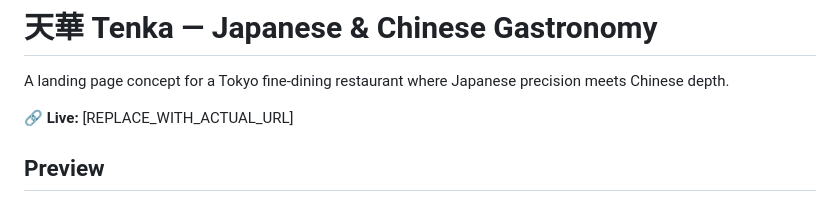
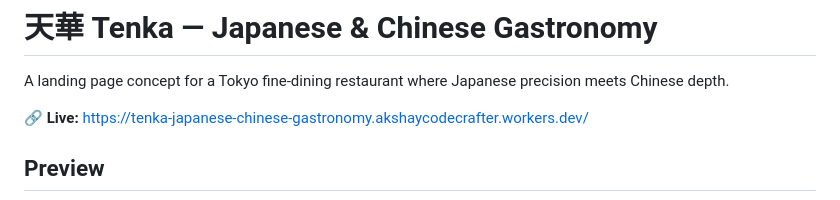
Before and after one commit to akshaycodecrafter-spec/Tenka-Japanese-Chinese-Gastronomy, a Markdown page: README.md, the part around the change. GitHub-like rendering.

Commit message:
Update live URL in README

```diff
--- a/README.md
+++ b/README.md
@@ -2,7 +2,7 @@
 
 A landing page concept for a Tokyo fine-dining restaurant where Japanese precision meets Chinese depth.
 
-🔗 **Live:** [REPLACE_WITH_ACTUAL_URL]
+🔗 **Live:** https://tenka-japanese-chinese-gastronomy.akshaycodecrafter.workers.dev/
 
 ## Preview
 
```
